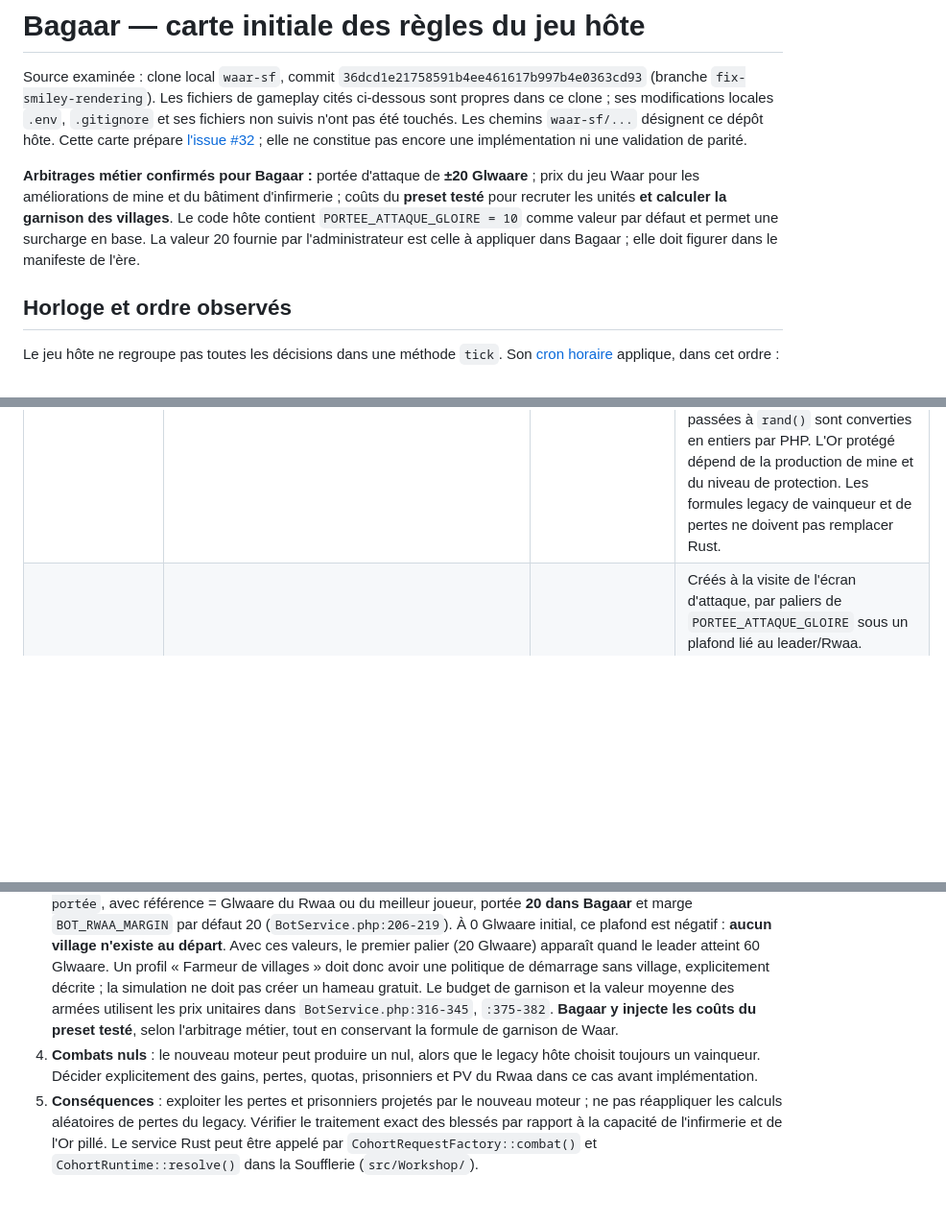
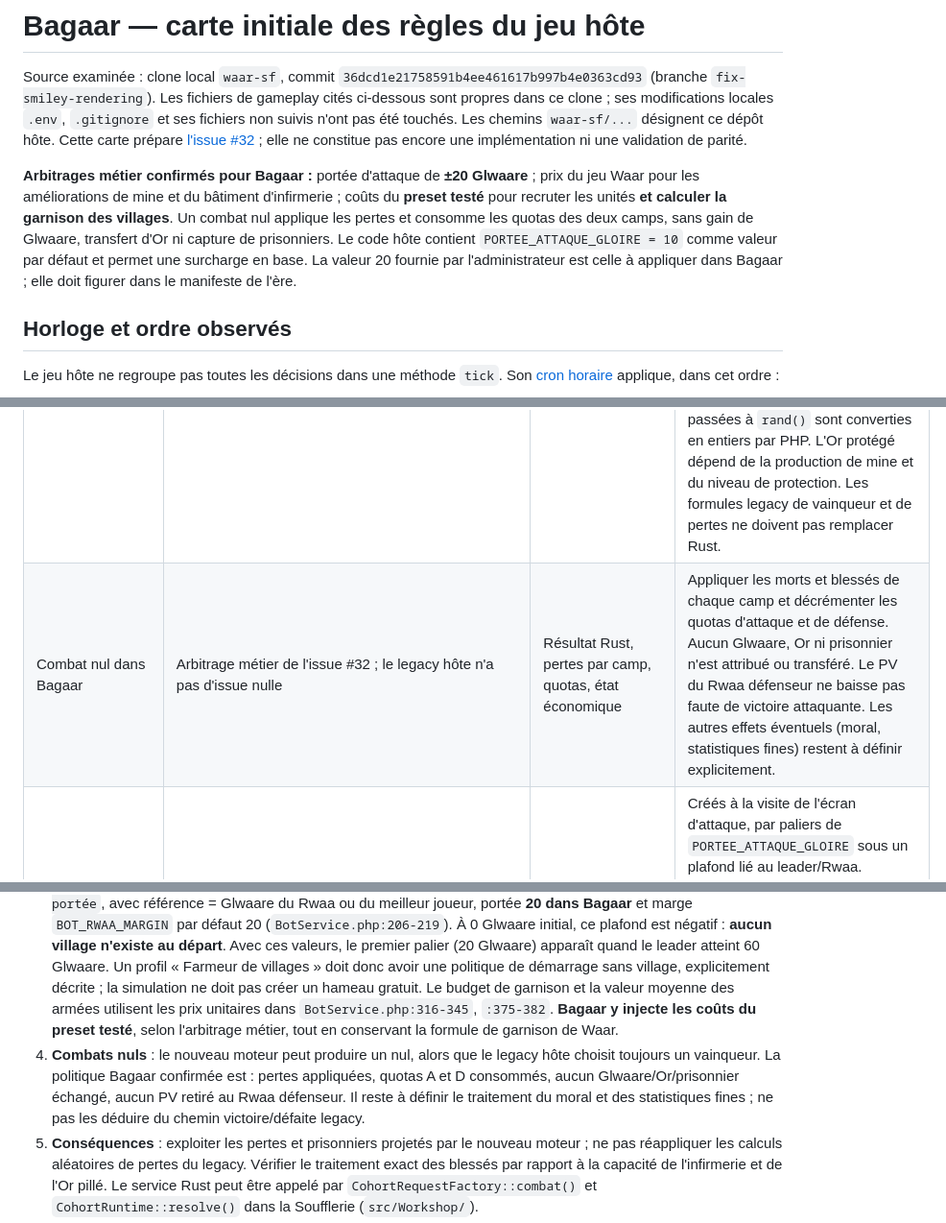
Before and after one commit to NazzTazz/waar-micro-combat, a Markdown page: docs/bagaar/host-rules-map.md, 3 parts joined by grey strips. Shown at 96% size. Rendered like a GitHub page; blank space fills up the shorter version.

Commit message:
docs(bagaar): define draw consequences

```diff
--- a/docs/bagaar/host-rules-map.md
+++ b/docs/bagaar/host-rules-map.md
@@ -2,7 +2,7 @@
 
 Source examinée : clone local `waar-sf`, commit `36dcd1e21758591b4ee461617b997b4e0363cd93` (branche `fix-smiley-rendering`). Les fichiers de gameplay cités ci-dessous sont propres dans ce clone ; ses modifications locales `.env`, `.gitignore` et ses fichiers non suivis n'ont pas été touchés. Les chemins `waar-sf/...` désignent ce dépôt hôte. Cette carte prépare [l'issue #32](https://github.com/NazzTazz/waar-micro-combat/issues/32) ; elle ne constitue pas encore une implémentation ni une validation de parité.
 
-**Arbitrages métier confirmés pour Bagaar :** portée d'attaque de **±20 Glwaare** ; prix du jeu Waar pour les améliorations de mine et du bâtiment d'infirmerie ; coûts du **preset testé** pour recruter les unités **et calculer la garnison des villages**. Le code hôte contient `PORTEE_ATTAQUE_GLOIRE = 10` comme valeur par défaut et permet une surcharge en base. La valeur 20 fournie par l'administrateur est celle à appliquer dans Bagaar ; elle doit figurer dans le manifeste de l'ère.
+**Arbitrages métier confirmés pour Bagaar :** portée d'attaque de **±20 Glwaare** ; prix du jeu Waar pour les améliorations de mine et du bâtiment d'infirmerie ; coûts du **preset testé** pour recruter les unités **et calculer la garnison des villages**. Un combat nul applique les pertes et consomme les quotas des deux camps, sans gain de Glwaare, transfert d'Or ni capture de prisonniers. Le code hôte contient `PORTEE_ATTAQUE_GLOIRE = 10` comme valeur par défaut et permet une surcharge en base. La valeur 20 fournie par l'administrateur est celle à appliquer dans Bagaar ; elle doit figurer dans le manifeste de l'ère.
 
 ## Horloge et ordre observés
 
@@ -31,6 +31,7 @@ Les constructions, recrutements, soins et attaques sont des actions séparées,
 | Infirmerie : soin et pertes horaires | `src/Services/InfirmerieService.php:48-91`, `:131-198`; `src/Controller/InfirmerieController.php:57-84` | Blessés, capacité, Or, coûts unitaires, seed de la simulation | Action : soin d'une part abordable des blessés, coût entier de leur valeur d'achat divisé par 1,1 ; blessés soignés reviennent dans l'armée. Cron : pertes parmi les blessés hors capacité (ratio aléatoire 40–80 %) et dans la capacité. Il faudra reproduire les arrondis et remplacer `rand()` par le RNG seedé de Bagaar. |
 | Cibles et droit d'attaquer | `src/Controller/AttaquerController.php:118-163`, `:248-276`; `src/Services/CombatService.php:379-427`; `src/Entity/Joueur.php:687-698` | Glwaare des deux camps, quotas, activité dans l'ère, modes, statut bot/Rwaa, rapports de la dernière heure | Action : pas de soi-même ; `abs(Glwaare_A−Glwaare_D) ≤ PORTEE_ATTAQUE_GLOIRE` (**20 pour Bagaar**, valeur par défaut du code hôte 10) ; attaque et défense disponibles ; cible active, ni vacances ni veille. Le Rwaa ne peut attaquer un village. Plafond par couple attaquant/village : `NB_ATTAQUES_BOT_HEURE`, défaut 3. |
 | Combat et conséquences du jeu | `src/Services/CombatService.php:60-209`, `:240-375`; `src/Services/EconomieService.php:70-81` | Armées, météo commune, preset, seed de combat, Or protégé, état du Rwaa | **Résolution par le moteur Rust de la Soufflerie.** Le legacy hôte explique les effets autour du combat : quota débité, Or pillé sur la part non protégée, +1 Glwaare pour victoire attaquante (village : paramètre `GLOIRE_GAIN_BOT`, défaut 1), blessés, prisonniers, statistiques et éventuel PV perdu par le Rwaa défenseur. En cas de victoire attaquante, le pillage legacy tire un entier entre 10 % et 15 % de `max(0, Or_défenseur − Or_protégé)` ; les bornes flottantes passées à `rand()` sont converties en entiers par PHP. L'Or protégé dépend de la production de mine et du niveau de protection. Les formules legacy de vainqueur et de pertes ne doivent pas remplacer Rust. |
+| Combat nul dans Bagaar | Arbitrage métier de l'issue #32 ; le legacy hôte n'a pas d'issue nulle | Résultat Rust, pertes par camp, quotas, état économique | Appliquer les morts et blessés de chaque camp et décrémenter les quotas d'attaque et de défense. Aucun Glwaare, Or ni prisonnier n'est attribué ou transféré. Le PV du Rwaa défenseur ne baisse pas faute de victoire attaquante. Les autres effets éventuels (moral, statistiques fines) restent à définir explicitement. |
 | Villages | `src/Services/BotService.php:21-57`, `:82-124`, `:206-405` | Palier de Glwaare, armées des joueurs actifs à portée, **coûts du preset testé**, état Rwaa | Créés à la visite de l'écran d'attaque, par paliers de `PORTEE_ATTAQUE_GLOIRE` sous un plafond lié au leader/Rwaa. Défense reçue quasi illimitée ; armée ciblée par le maximum entre un budget de 10 heures de production du palier et une fraction de la valeur moyenne des armées des joueurs à portée (60 % à 0 Glwaare, montant jusqu'à parité vers 260). Bagaar emploie les coûts du preset pour valoriser ces armées et convertir le budget en effectifs. Composition soldat/lancier/chevalier sans archer. Recharge horaire : 25 % du plafond d'armée et 10 % du plafond d'Or ; Or max = 24 heures de production théorique. |
 | Classement | `src/Repository/JoueurRepository.php:101-144` | Glwaare, noms, identifiants, date de classement | Tri des joueurs non bots par Glwaare décroissant ; à égalité, `CRC32(date du jour + pseudo)`, puis identifiant. Le départage visible change avec la date : Bagaar doit utiliser sa date simulée, jamais l'horloge machine, pour rester rejouable. |
 | Prétendant et Rwaa | `src/Command/CronHourlyCommand.php:156-210`; `src/Services/RwaaService.php:254-319`; `src/Repository/ParametreJeuRepository.php:72-93` | Classement d'au moins deux joueurs, Glwaare, prétendant courant et compteur d'heures, Rwaa courant, durée effective | Sans Rwaa : le premier devient prétendant s'il a ≥50 Glwaare et strictement plus que le deuxième. À chaque contrôle horaire ultérieur il doit rester premier seul ; sinon candidature close. Le code vérifie `nbHeures >= HEURES_PRETENDANT_DEVIENT_RWAA` **avant** d'incrémenter (défaut 24) ; ne pas lisser cette frontière temporelle. Le règne crée un Rwaa avec PV max par défaut 20. Une défaite du Rwaa en défense retire un PV ; d'autres fins de règne existent. |
@@ -49,7 +50,7 @@ Les constructions, recrutements, soins et attaques sont des actions séparées,
 3. **Villages virtuels** : la création à l'ouverture d'une page et la moyenne d'armées mesurée à la volée dépendent du trafic réel. Bagaar devra annoncer une règle de création/actualisation virtuelle et à quel instant elle photographie les armées ; pas de requête à la base hôte.
    Le plafond hôte vaut `floor((référence−portée−marge)/portée) × portée`, avec référence = Glwaare du Rwaa ou du meilleur joueur, portée **20 dans Bagaar** et marge `BOT_RWAA_MARGIN` par défaut 20 (`BotService.php:206-219`). À 0 Glwaare initial, ce plafond est négatif : **aucun village n'existe au départ**. Avec ces valeurs, le premier palier (20 Glwaare) apparaît quand le leader atteint 60 Glwaare. Un profil « Farmeur de villages » doit donc avoir une politique de démarrage sans village, explicitement décrite ; la simulation ne doit pas créer un hameau gratuit.
    Le budget de garnison et la valeur moyenne des armées utilisent les prix unitaires dans `BotService.php:316-345`, `:375-382`. **Bagaar y injecte les coûts du preset testé**, selon l'arbitrage métier, tout en conservant la formule de garnison de Waar.
-4. **Combats nuls** : le nouveau moteur peut produire un nul, alors que le legacy hôte choisit toujours un vainqueur. Décider explicitement des gains, pertes, quotas, prisonniers et PV du Rwaa dans ce cas avant implémentation.
+4. **Combats nuls** : le nouveau moteur peut produire un nul, alors que le legacy hôte choisit toujours un vainqueur. La politique Bagaar confirmée est : pertes appliquées, quotas A et D consommés, aucun Glwaare/Or/prisonnier échangé, aucun PV retiré au Rwaa défenseur. Il reste à définir le traitement du moral et des statistiques fines ; ne pas les déduire du chemin victoire/défaite legacy.
 5. **Conséquences** : exploiter les pertes et prisonniers projetés par le nouveau moteur ; ne pas réappliquer les calculs aléatoires de pertes du legacy. Vérifier le traitement exact des blessés par rapport à la capacité de l'infirmerie et de l'Or pillé. Le service Rust peut être appelé par `CohortRequestFactory::combat()` et `CohortRuntime::resolve()` dans la Soufflerie (`src/Workshop/`).
 6. **Temps** : définir le placement des actions virtuelles par rapport au cron horaire et quotidien, la durée d'ère en heures, l'heure initiale et la météo du tick. La vitesse de lecture UI ne participe ni à la seed ni aux transitions d'état.
 7. **Sous-systèmes non encore cartographiés pour le premier incrément** : oracle complet, lois et actions du Rwaa, alliances, bonus de moral/boost, modes, protection de l'Or, trophées, événements saisonniers, reddition automatique et tous les effets des statistiques. Chacun doit être soit couvert avec règle et test, soit signalé comme absent/approximation visible dans Bagaar.
```
